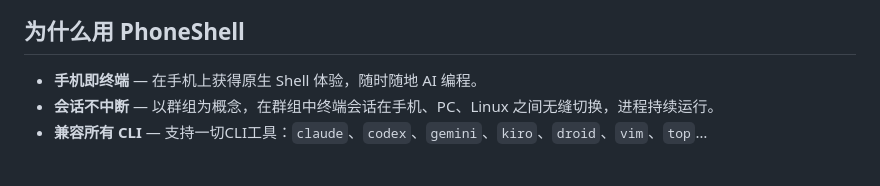
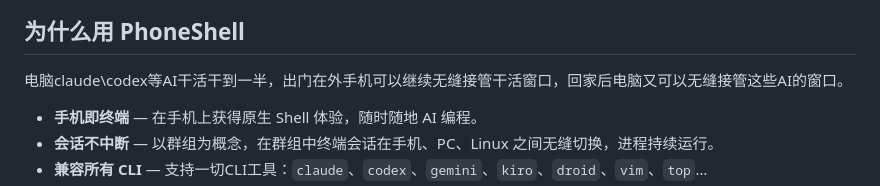
Before and after one commit to ggbook123/phoneshell, a Markdown page: README_zh.MD, the part around the change. Drawn GitHub-style; blank space fills up the shorter version.

```diff
--- a/README_zh.MD
+++ b/README_zh.MD
@@ -11,6 +11,7 @@
 </p>
 
 ## 为什么用 PhoneShell
+电脑claude\codex等AI干活干到一半，出门在外手机可以继续无缝接管干活窗口，回家后电脑又可以无缝接管这些AI的窗口。
 
 - **手机即终端** — 在手机上获得原生 Shell 体验，随时随地 AI 编程。
 - **会话不中断** — 以群组为概念，在群组中终端会话在手机、PC、Linux 之间无缝切换，进程持续运行。
```
Also changed, not shown: README.MD (+2 -0 lines).
